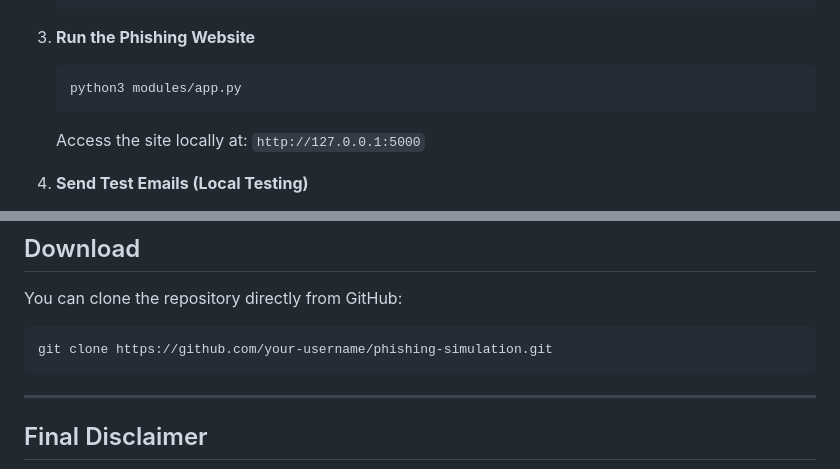
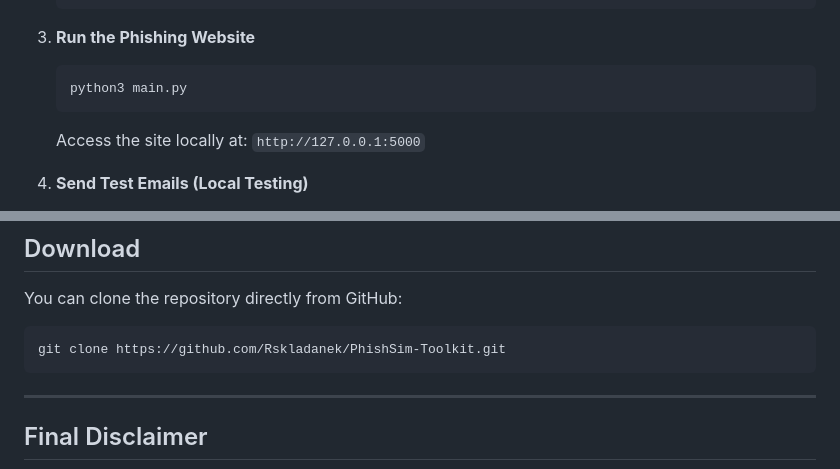
Before and after one commit to Rskladanek/PhishSim-Toolkit, a Markdown page: README.md, 2 parts joined by grey strips. GitHub-like rendering.

````diff
--- a/README.md
+++ b/README.md
@@ -76,7 +75,7 @@ The login page collects entered credentials for **testing only**.
 
 3. **Run the Phishing Website**
    ```bash
-   python3 modules/app.py
+   python3 main.py
    ```
    Access the site locally at: `http://127.0.0.1:5000`
 
@@ -143,7 +142,7 @@ Contributions are welcome to improve the code, documentation, and security featu
 ## Download
 You can clone the repository directly from GitHub:
 ```bash
-git clone https://github.com/your-username/phishing-simulation.git
+git clone https://github.com/Rskladanek/PhishSim-Toolkit.git
 ```
 
 ---
````
Also changed, not shown: other parts of README.md (+1 -2 lines).
